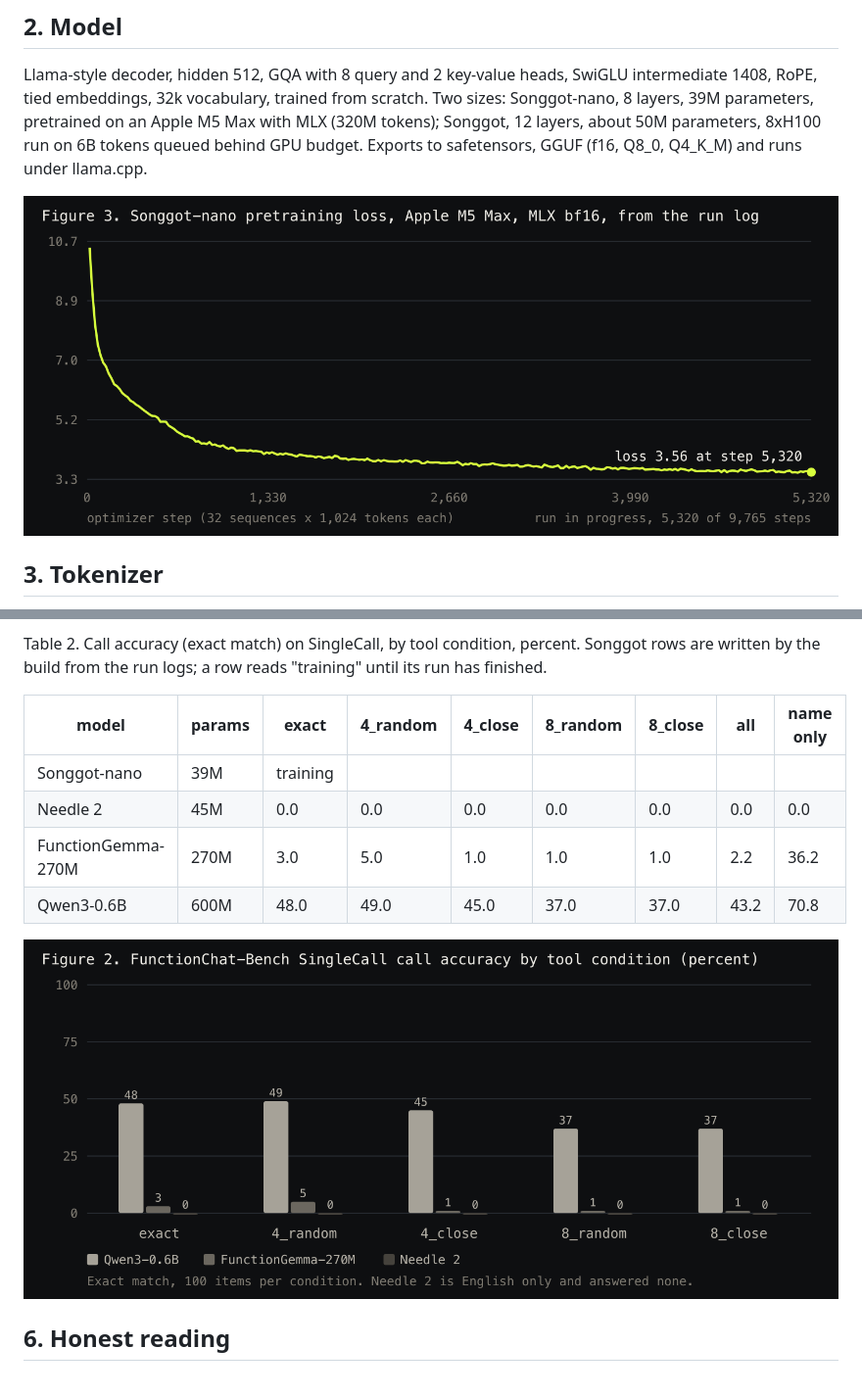
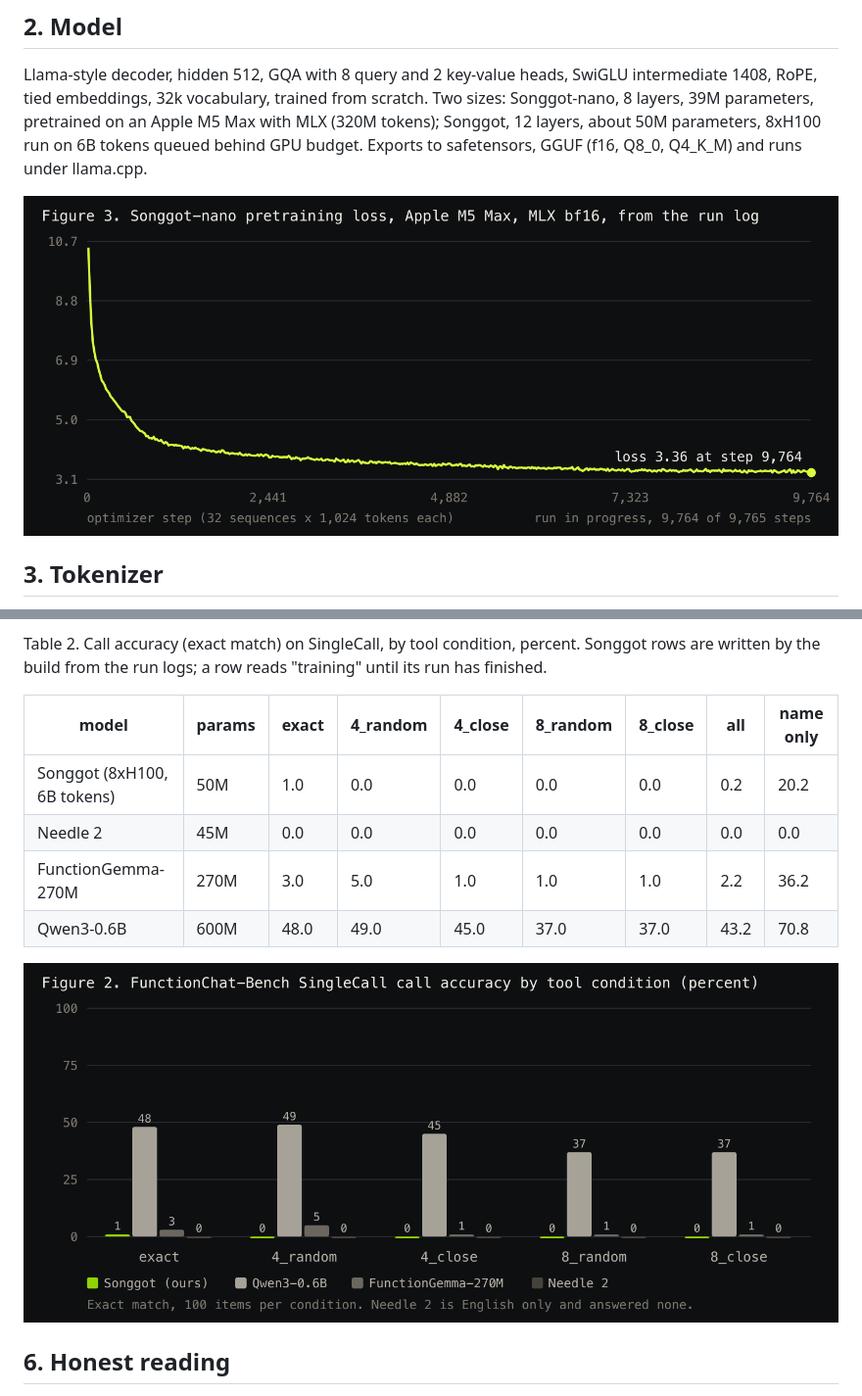
Before and after one commit to hanishkeloth/songgot, a Markdown page: docs/paper.md, 2 parts joined by grey strips. Shown: that part at 98% size. GitHub-like rendering; pictures changed too: docs/fig2_bench.png, docs/fig3_loss.png.

```diff
--- a/docs/paper.md
+++ b/docs/paper.md
@@ -102,7 +102,7 @@ written by the build from the run logs; a row reads "training" until its run has
 
 | model | params | exact | 4_random | 4_close | 8_random | 8_close | all | name only |
 |---|---|---|---|---|---|---|---|---|
-| Songgot-nano | 39M | training | | | | | | |
+| Songgot (8xH100, 6B tokens) | 50M | 1.0 | 0.0 | 0.0 | 0.0 | 0.0 | 0.2 | 20.2 |
 | Needle 2 | 45M | 0.0 | 0.0 | 0.0 | 0.0 | 0.0 | 0.0 | 0.0 |
 | FunctionGemma-270M | 270M | 3.0 | 5.0 | 1.0 | 1.0 | 1.0 | 2.2 | 36.2 |
 | Qwen3-0.6B | 600M | 48.0 | 49.0 | 45.0 | 37.0 | 37.0 | 43.2 | 70.8 |
```
Also changed, not shown: MODEL_CARD.md (+3 -3 lines), 5 other files.
